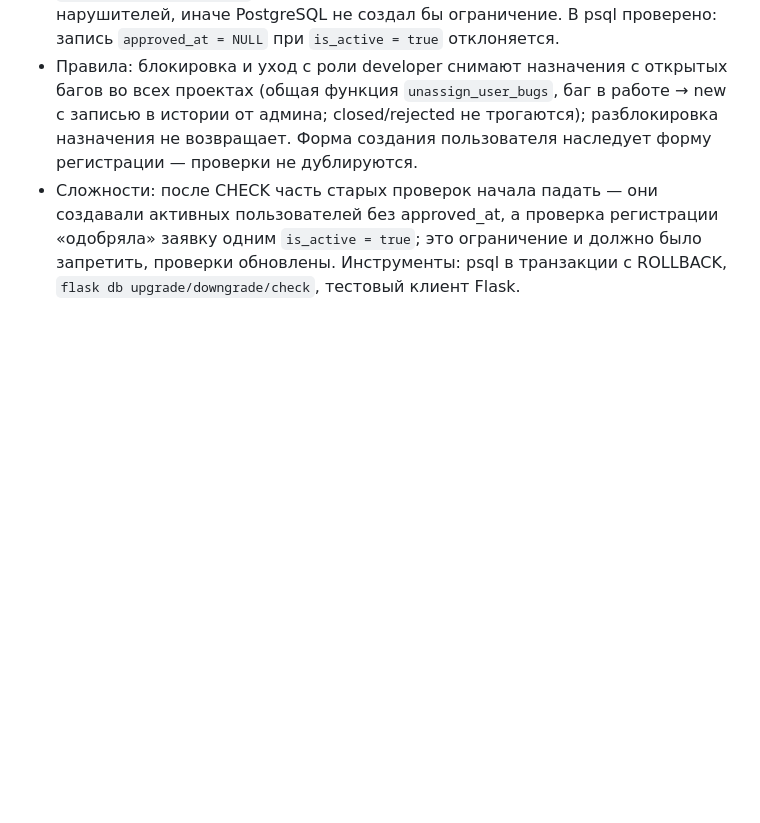
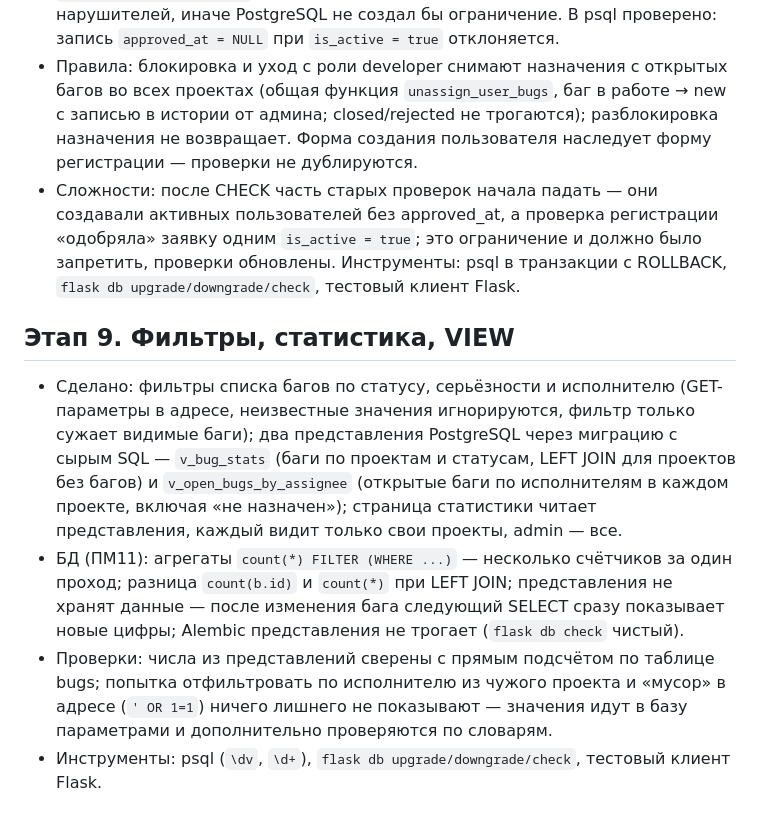
Before and after one commit to Erovhost/bugtracker, a Markdown page: docs/notes.md, the part around the change. Rendered like a GitHub page; blank space fills up the shorter version.

Commit message:
Добавлены заметки по этапу 9 в docs/notes.md

```diff
--- a/docs/notes.md
+++ b/docs/notes.md
@@ -59,3 +59,10 @@
 - БД (ПМ11): две отдельные миграции — колонка `users.approved_at` с переносом данных (уже активным approved_at = created_at) и CHECK `ck_users_active_approved` («одобрен ИЛИ неактивен»); миграция сначала чинит нарушителей, иначе PostgreSQL не создал бы ограничение. В psql проверено: запись `approved_at = NULL` при `is_active = true` отклоняется.
 - Правила: блокировка и уход с роли developer снимают назначения с открытых багов во всех проектах (общая функция `unassign_user_bugs`, баг в работе → new с записью в истории от админа; closed/rejected не трогаются); разблокировка назначения не возвращает. Форма создания пользователя наследует форму регистрации — проверки не дублируются.
 - Сложности: после CHECK часть старых проверок начала падать — они создавали активных пользователей без approved_at, а проверка регистрации «одобряла» заявку одним `is_active = true`; это ограничение и должно было запретить, проверки обновлены. Инструменты: psql в транзакции с ROLLBACK, `flask db upgrade/downgrade/check`, тестовый клиент Flask.
+
+## Этап 9. Фильтры, статистика, VIEW
+
+- Сделано: фильтры списка багов по статусу, серьёзности и исполнителю (GET-параметры в адресе, неизвестные значения игнорируются, фильтр только сужает видимые баги); два представления PostgreSQL через миграцию с сырым SQL — `v_bug_stats` (баги по проектам и статусам, LEFT JOIN для проектов без багов) и `v_open_bugs_by_assignee` (открытые баги по исполнителям в каждом проекте, включая «не назначен»); страница статистики читает представления, каждый видит только свои проекты, admin — все.
+- БД (ПМ11): агрегаты `count(*) FILTER (WHERE ...)` — несколько счётчиков за один проход; разница `count(b.id)` и `count(*)` при LEFT JOIN; представления не хранят данные — после изменения бага следующий SELECT сразу показывает новые цифры; Alembic представления не трогает (`flask db check` чистый).
+- Проверки: числа из представлений сверены с прямым подсчётом по таблице bugs; попытка отфильтровать по исполнителю из чужого проекта и «мусор» в адресе (`' OR 1=1`) ничего лишнего не показывают — значения идут в базу параметрами и дополнительно проверяются по словарям.
+- Инструменты: psql (`\dv`, `\d+`), `flask db upgrade/downgrade/check`, тестовый клиент Flask.
```
